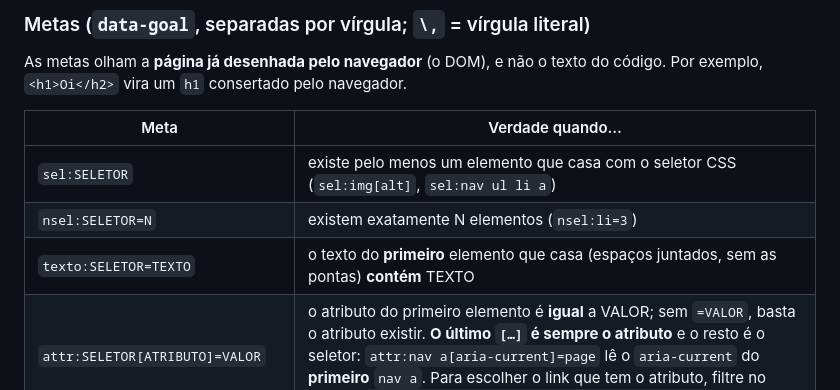
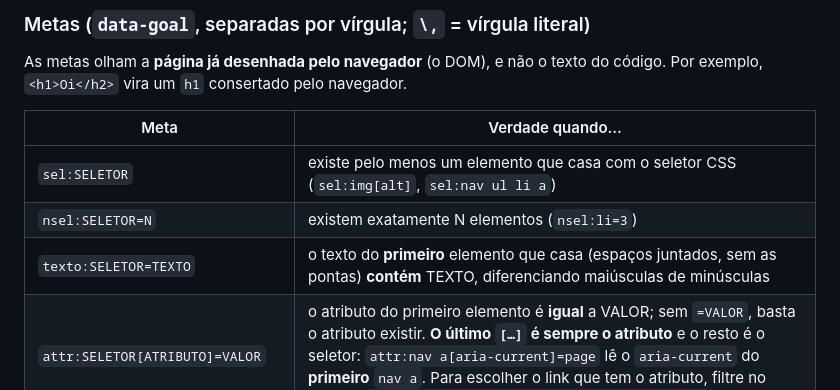
Before and after one commit to Wallysondevs/guia-html, a Markdown page: CONTRIBUINDO.md, the part around the change. Rendered like a GitHub page.

Commit message:
CONTRIBUINDO: texto: diferencia maiúsculas

```diff
--- a/CONTRIBUINDO.md
+++ b/CONTRIBUINDO.md
@@ -69,7 +69,7 @@ As metas olham a **página já desenhada pelo navegador** (o DOM), e não o text
 | --- | --- |
 | `sel:SELETOR` | existe pelo menos um elemento que casa com o seletor CSS (`sel:img[alt]`, `sel:nav ul li a`) |
 | `nsel:SELETOR=N` | existem exatamente N elementos (`nsel:li=3`) |
-| `texto:SELETOR=TEXTO` | o texto do **primeiro** elemento que casa (espaços juntados, sem as pontas) **contém** TEXTO |
+| `texto:SELETOR=TEXTO` | o texto do **primeiro** elemento que casa (espaços juntados, sem as pontas) **contém** TEXTO, diferenciando maiúsculas de minúsculas |
 | `attr:SELETOR[ATRIBUTO]=VALOR` | o atributo do primeiro elemento é **igual** a VALOR; sem `=VALOR`, basta o atributo existir. **O último `[…]` é sempre o atributo** e o resto é o seletor: `attr:nav a[aria-current]=page` lê o `aria-current` do **primeiro** `nav a`. Para escolher o link que tem o atributo, filtre no seletor: `attr:nav a[aria-current][aria-current]=page` |
 | `css:SELETOR{propriedade}=VALOR` | o estilo **calculado** (`getComputedStyle`) do primeiro elemento é igual a VALOR (`css:h1{color}=rgb(255, 0, 0)`) |
 | `console:TEXTO` | a saída do console (log e erros) contém TEXTO |
```
